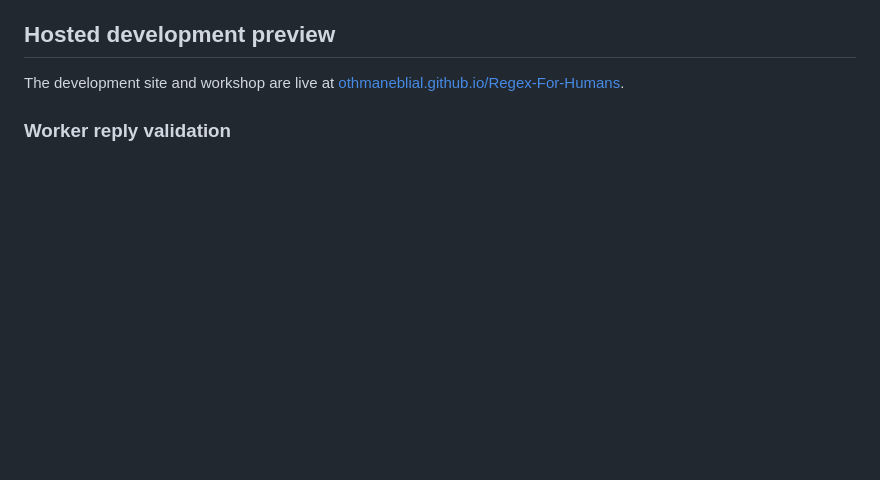
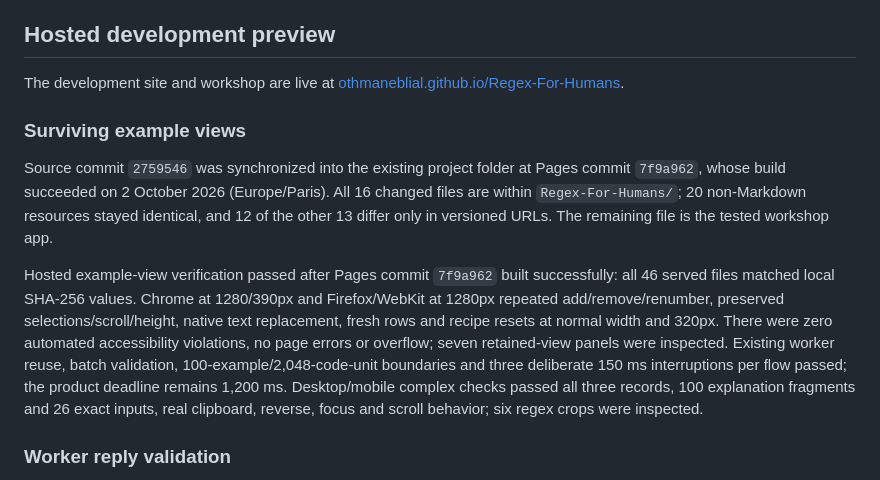
Before and after one commit to OthmaneBlial/Regex-For-Humans, a Markdown page: docs/DISTRIBUTION.md, the part around the change. Drawn GitHub-style; blank space fills up the shorter version.

Commit message:
docs(site): record live example view persistence

```diff
--- a/docs/DISTRIBUTION.md
+++ b/docs/DISTRIBUTION.md
@@ -43,6 +43,12 @@ The earlier local preview server fix at `5a9772c` passed `npm run check`, all 16
 ## Hosted development preview
 
 The development site and workshop are live at [othmaneblial.github.io/Regex-For-Humans](https://othmaneblial.github.io/Regex-For-Humans/).
+
+### Surviving example views
+
+Source commit `2759546` was synchronized into the existing project folder at Pages commit `7f9a962`, whose build succeeded on 2 October 2026 (Europe/Paris). All 16 changed files are within `Regex-For-Humans/`; 20 non-Markdown resources stayed identical, and 12 of the other 13 differ only in versioned URLs. The remaining file is the tested workshop app.
+
+Hosted example-view verification passed after Pages commit `7f9a962` built successfully: all 46 served files matched local SHA-256 values. Chrome at 1280/390px and Firefox/WebKit at 1280px repeated add/remove/renumber, preserved selections/scroll/height, native text replacement, fresh rows and recipe resets at normal width and 320px. There were zero automated accessibility violations, no page errors or overflow; seven retained-view panels were inspected. Existing worker reuse, batch validation, 100-example/2,048-code-unit boundaries and three deliberate 150 ms interruptions per flow passed; the product deadline remains 1,200 ms. Desktop/mobile complex checks passed all three records, 100 explanation fragments and 26 exact inputs, real clipboard, reverse, focus and scroll behavior; six regex crops were inspected.
 
 ### Worker reply validation
 
```
Also changed, not shown: ROADMAP.md (+1 -1 lines), docs/TESTING.md (+2 -0 lines).
